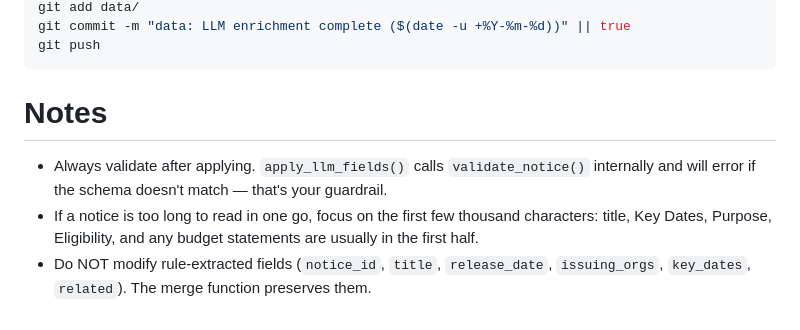
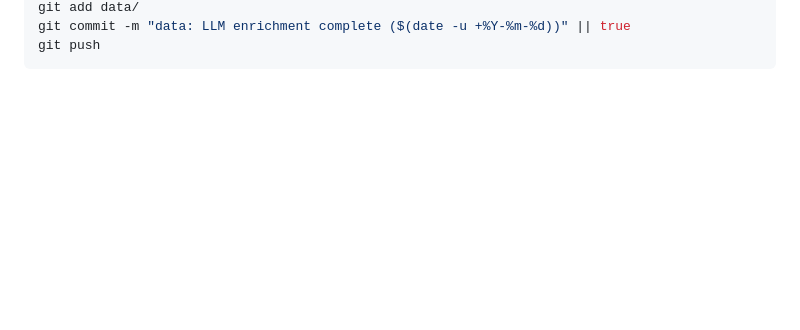
Before and after one commit to muntasirmasum/grant-radar, a Markdown page: .claude/commands/refresh-tldrs.md, the part around one of its changes. GitHub-like rendering; blank space fills up the shorter version.

Commit message:
docs: rewrite /refresh-tldrs for API pipeline and ownership contract

````diff
--- a/.claude/commands/refresh-tldrs.md
+++ b/.claude/commands/refresh-tldrs.md
@@ -84,15 +87,3 @@ git add data/
 git commit -m "data: LLM enrichment complete ($(date -u +%Y-%m-%d))" || true
 git push
 ```
-
-# Notes
-
-- Always validate after applying. `apply_llm_fields()` calls
-  `validate_notice()` internally and will error if the schema doesn't
-  match — that's your guardrail.
-- If a notice is too long to read in one go, focus on the first few
-  thousand characters: title, Key Dates, Purpose, Eligibility, and any
-  budget statements are usually in the first half.
-- Do NOT modify rule-extracted fields (`notice_id`, `title`,
-  `release_date`, `issuing_orgs`, `key_dates`, `related`). The merge
-  function preserves them.
````
Also changed, not shown: other parts of .claude/commands/refresh-tldrs.md (+56 -53 lines).
